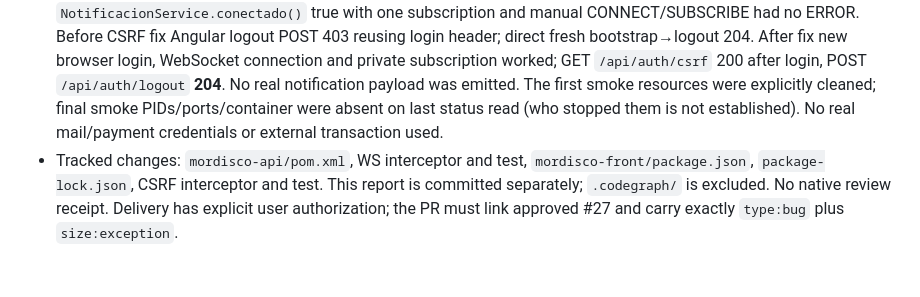
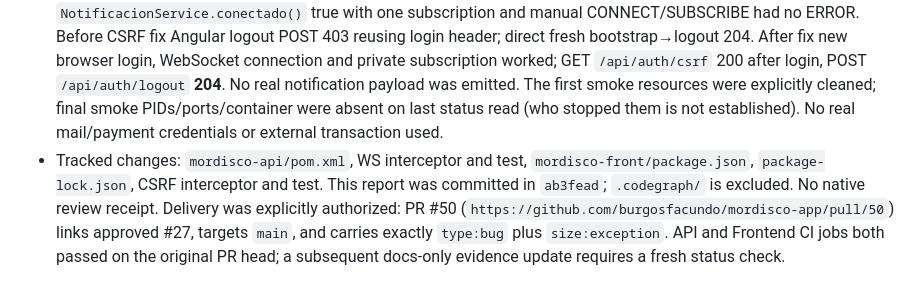
Before and after one commit to burgosfacundo/mordisco-app, a Markdown page: odd/tasks/security-dependency-remediation.md, the part around the change. Rendered like a GitHub page.

Commit message:
docs(security): link approved remediation PR and checks

```diff
--- a/odd/tasks/security-dependency-remediation.md
+++ b/odd/tasks/security-dependency-remediation.md
@@ -35,4 +35,4 @@ Residual medium advisories: `commons-lang:2.6` and `commons-lang3:3.17.0` via Me
 - Frontend: `npm ci` 0 (570 packages), `npm test -- --watch=false` **102/102**, `npm run build` 0 (nonfatal STOMP CommonJS/CSS selector warnings), `npm audit --omit=dev` 0 findings and `npm audit` 0 findings. Independent verifier repeated tests/build. npm root lock specifications match manifest.
 - Backend: focused WS test **12/12**; final `mvn clean verify` **175/175** across 31 suites, 0 failures/errors/skips with dummy CI env and disposable MySQL; context, WS, CSRF and security suites passed. Test container independently absent after run. `git diff --check` passed. Hibernate emitted nonfatal index DDL errors (`url` TEXT key length, `restaurante_id` missing), so schema health is not proved; outside dependency scope.
 - Isolated browser via Orca embedded tab with disposable mysql:8.0 container on localhost:13306 and dummy credentials: public catalog GET 200; synthetic registration POST 201, login POST 200, authenticated `/api/usuarios/me` GET 200. Before WS fix, CONNECTED then private SUBSCRIBE ERROR; afterward Angular `NotificacionService.conectado()` true with one subscription and manual CONNECT/SUBSCRIBE had no ERROR. Before CSRF fix Angular logout POST 403 reusing login header; direct fresh bootstrap→logout 204. After fix new browser login, WebSocket connection and private subscription worked; GET `/api/auth/csrf` 200 after login, POST `/api/auth/logout` **204**. No real notification payload was emitted. The first smoke resources were explicitly cleaned; final smoke PIDs/ports/container were absent on last status read (who stopped them is not established). No real mail/payment credentials or external transaction used.
-- Tracked changes: `mordisco-api/pom.xml`, WS interceptor and test, `mordisco-front/package.json`, `package-lock.json`, CSRF interceptor and test. This report is committed separately; `.codegraph/` is excluded. No native review receipt. Delivery has explicit user authorization; the PR must link approved #27 and carry exactly `type:bug` plus `size:exception`.
+- Tracked changes: `mordisco-api/pom.xml`, WS interceptor and test, `mordisco-front/package.json`, `package-lock.json`, CSRF interceptor and test. This report was committed in `ab3fead`; `.codegraph/` is excluded. No native review receipt. Delivery was explicitly authorized: PR #50 (`https://github.com/burgosfacundo/mordisco-app/pull/50`) links approved #27, targets `main`, and carries exactly `type:bug` plus `size:exception`. API and Frontend CI jobs both passed on the original PR head; a subsequent docs-only evidence update requires a fresh status check.
```
